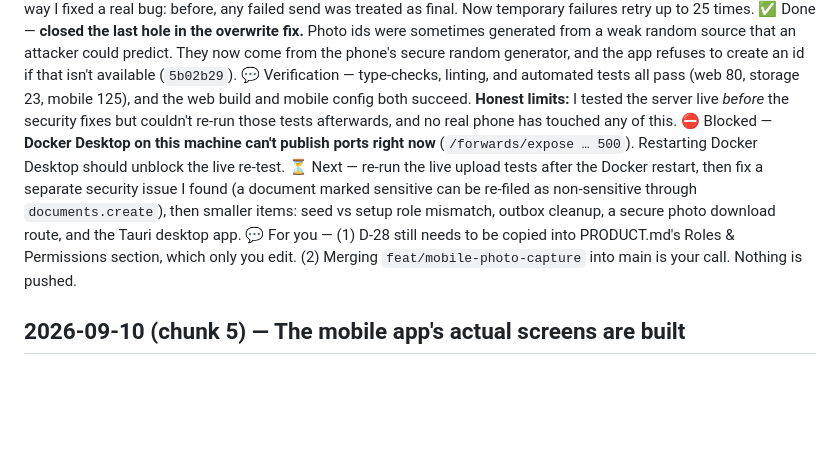
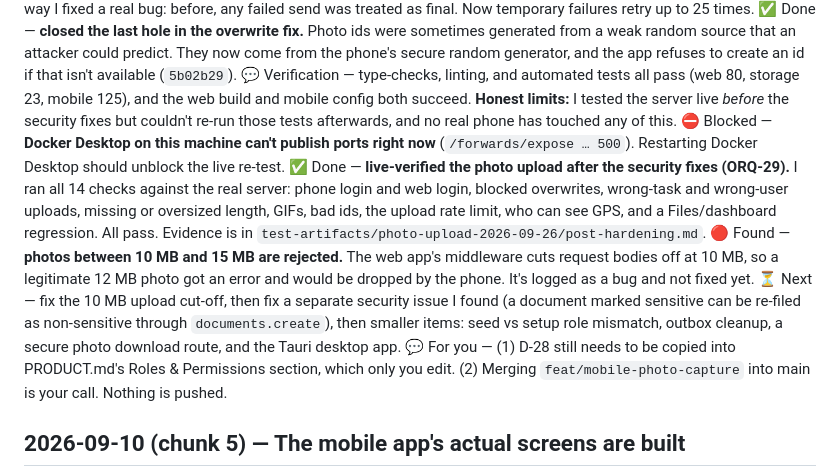
Before and after one commit to bonitobonita24/Orqafy-Self-Hosted, a Markdown page: docs/SESSION_LOG.md, the part around the change. GitHub-like rendering; blank space fills up the shorter version.

```diff
--- a/docs/SESSION_LOG.md
+++ b/docs/SESSION_LOG.md
@@ -15,7 +15,9 @@ Human-readable accomplishment report, one section per working session, **newest
 ✅ Done — **closed the last hole in the overwrite fix.** Photo ids were sometimes generated from a weak random source that an attacker could predict. They now come from the phone's secure random generator, and the app refuses to create an id if that isn't available (`5b02b29`).
 💬 Verification — type-checks, linting, and automated tests all pass (web 80, storage 23, mobile 125), and the web build and mobile config both succeed. **Honest limits:** I tested the server live *before* the security fixes but couldn't re-run those tests afterwards, and no real phone has touched any of this.
 ⛔ Blocked — **Docker Desktop on this machine can't publish ports right now** (`/forwards/expose … 500`). Restarting Docker Desktop should unblock the live re-test.
-⏳ Next — re-run the live upload tests after the Docker restart, then fix a separate security issue I found (a document marked sensitive can be re-filed as non-sensitive through `documents.create`), then smaller items: seed vs setup role mismatch, outbox cleanup, a secure photo download route, and the Tauri desktop app.
+✅ Done — **live-verified the photo upload after the security fixes (ORQ-29).** I ran all 14 checks against the real server: phone login and web login, blocked overwrites, wrong-task and wrong-user uploads, missing or oversized length, GIFs, bad ids, the upload rate limit, who can see GPS, and a Files/dashboard regression. All pass. Evidence is in `test-artifacts/photo-upload-2026-09-26/post-hardening.md`.
+🔴 Found — **photos between 10 MB and 15 MB are rejected.** The web app's middleware cuts request bodies off at 10 MB, so a legitimate 12 MB photo got an error and would be dropped by the phone. It's logged as a bug and not fixed yet.
+⏳ Next — fix the 10 MB upload cut-off, then fix a separate security issue I found (a document marked sensitive can be re-filed as non-sensitive through `documents.create`), then smaller items: seed vs setup role mismatch, outbox cleanup, a secure photo download route, and the Tauri desktop app.
 💬 For you — (1) D-28 still needs to be copied into PRODUCT.md's Roles & Permissions section, which only you edit. (2) Merging `feat/mobile-photo-capture` into main is your call. Nothing is pushed.
 
 ## 2026-09-10 (chunk 5) — The mobile app's actual screens are built
```
Also changed, not shown: docs/TASK_QUEUE.md (+14 -5 lines).
